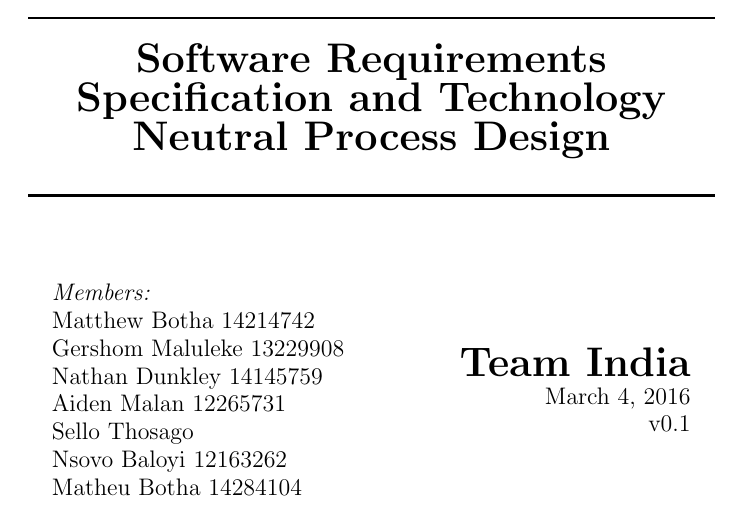
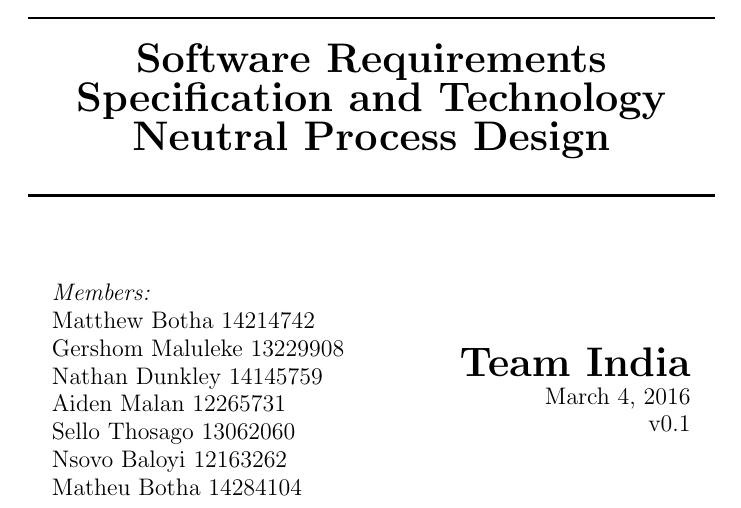
Before and after one commit to MatthewBotha/TeamIndiaAss1, a LaTeX document (Requirements and Design.tex): part of page 1 of 24, cut so that both start at the same text. Compiled offline with pdfLaTeX.

Commit message:
Added my student number

```diff
--- a/Requirements and Design.tex
+++ b/Requirements and Design.tex
@@ -44,7 +44,7 @@
 
 	Aiden Malan 12265731
 
-	Sello Thosago
+	Sello Thosago 13062060
 
 	Nsovo Baloyi 12163262
 
```
